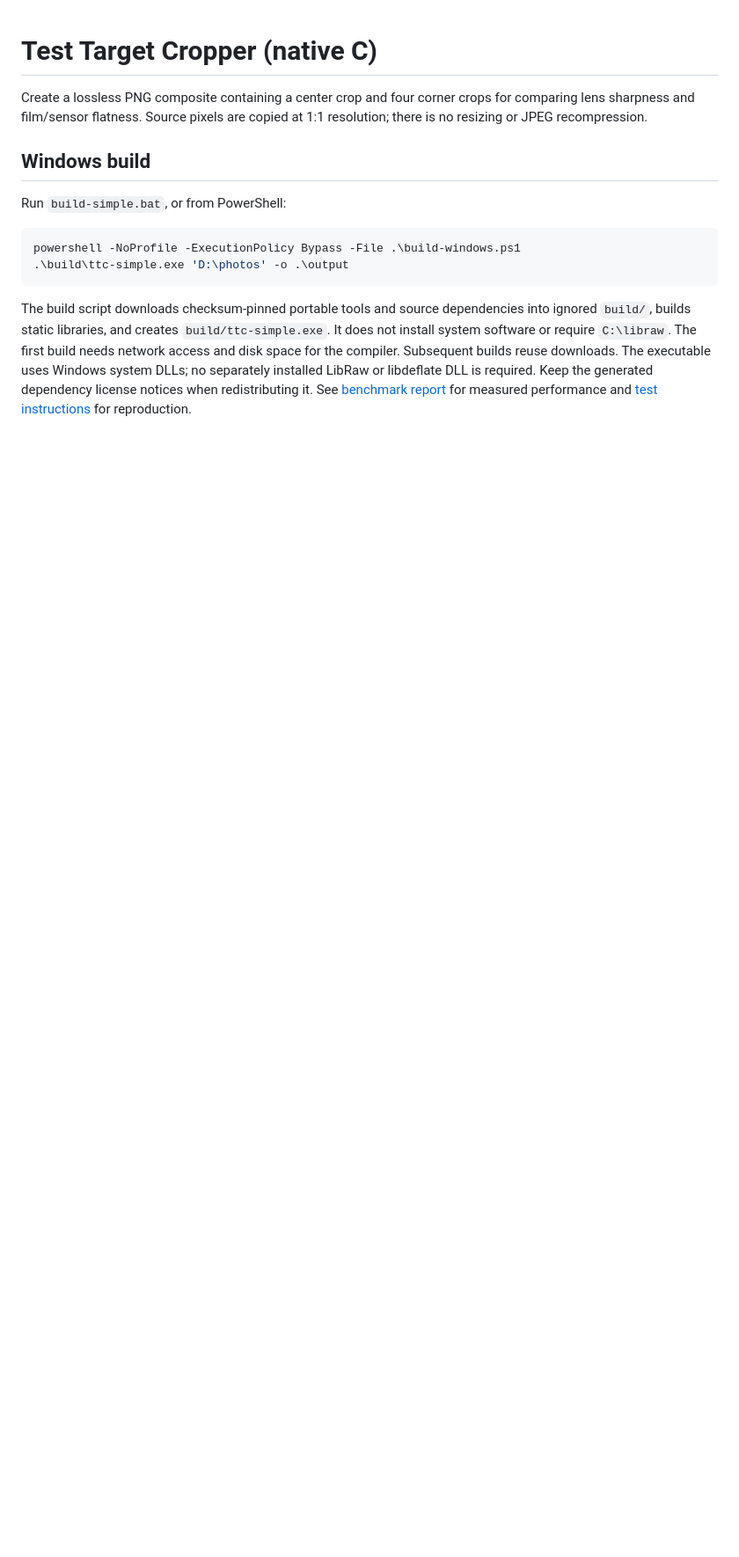
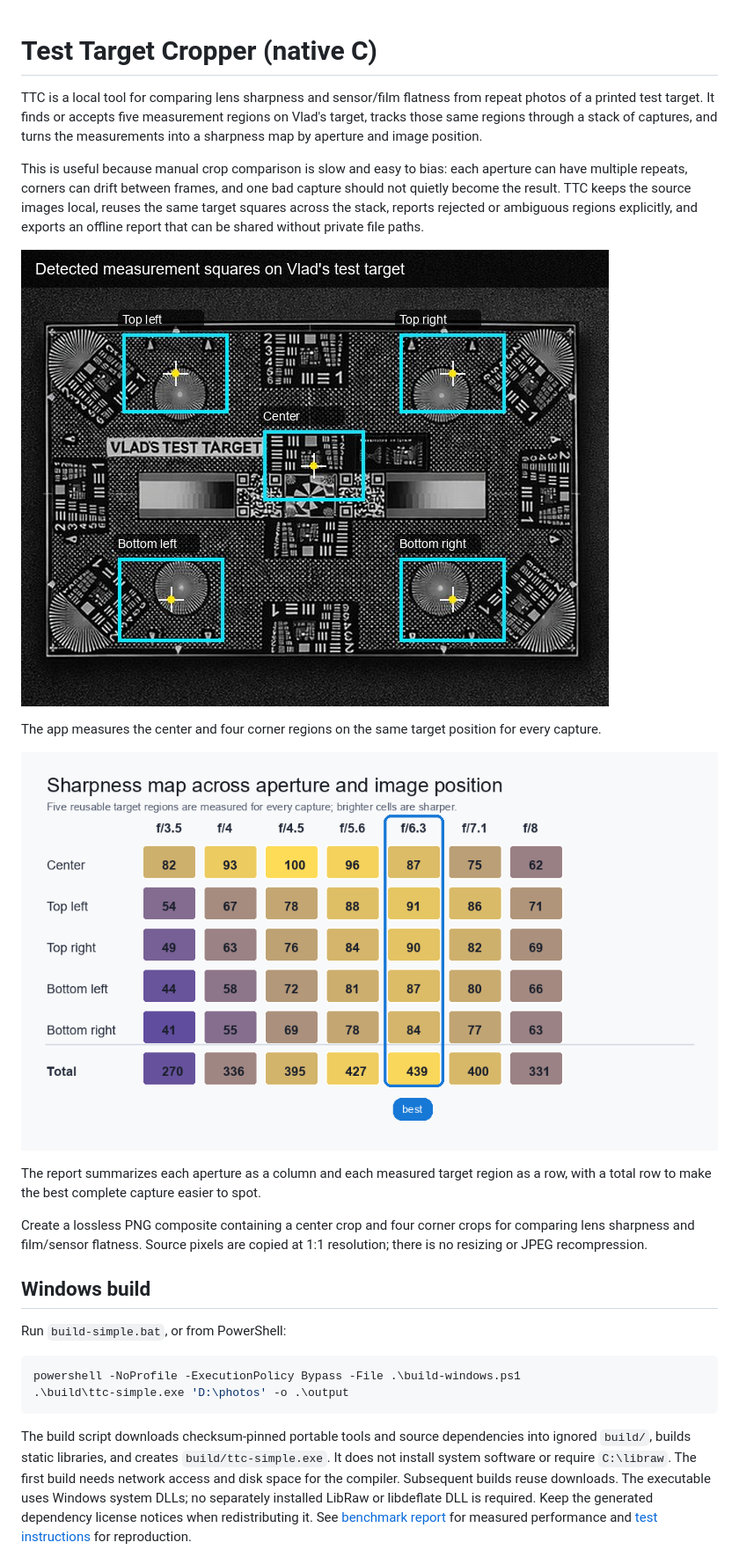
Before and after one commit to hsnilsson/ttc, a Markdown page: README.md, the part around the change. Shown at 88% size. GitHub-like rendering; pictures changed too: docs/screenshots/sharpness-map.png (added), docs/screenshots/vlad-roi-overlay.jpg (added); blank space fills up the shorter version.

Commit message:
Add README app overview screenshots

```diff
--- a/README.md
+++ b/README.md
@@ -1,4 +1,26 @@
 # Test Target Cropper (native C)
+
+TTC is a local tool for comparing lens sharpness and sensor/film flatness from
+repeat photos of a printed test target. It finds or accepts five measurement
+regions on Vlad's target, tracks those same regions through a stack of captures,
+and turns the measurements into a sharpness map by aperture and image position.
+
+This is useful because manual crop comparison is slow and easy to bias: each
+aperture can have multiple repeats, corners can drift between frames, and one
+bad capture should not quietly become the result. TTC keeps the source images
+local, reuses the same target squares across the stack, reports rejected or
+ambiguous regions explicitly, and exports an offline report that can be shared
+without private file paths.
+
+![Detected measurement squares on Vlad's test target](docs/screenshots/vlad-roi-overlay.jpg)
+
+The app measures the center and four corner regions on the same target position
+for every capture.
+
+![Sharpness map across aperture and image position](docs/screenshots/sharpness-map.png)
+
+The report summarizes each aperture as a column and each measured target region
+as a row, with a total row to make the best complete capture easier to spot.
 
 Create a lossless PNG composite containing a center crop and four corner crops
 for comparing lens sharpness and film/sensor flatness. Source pixels are copied
```
Also changed, not shown: 1 other file.
